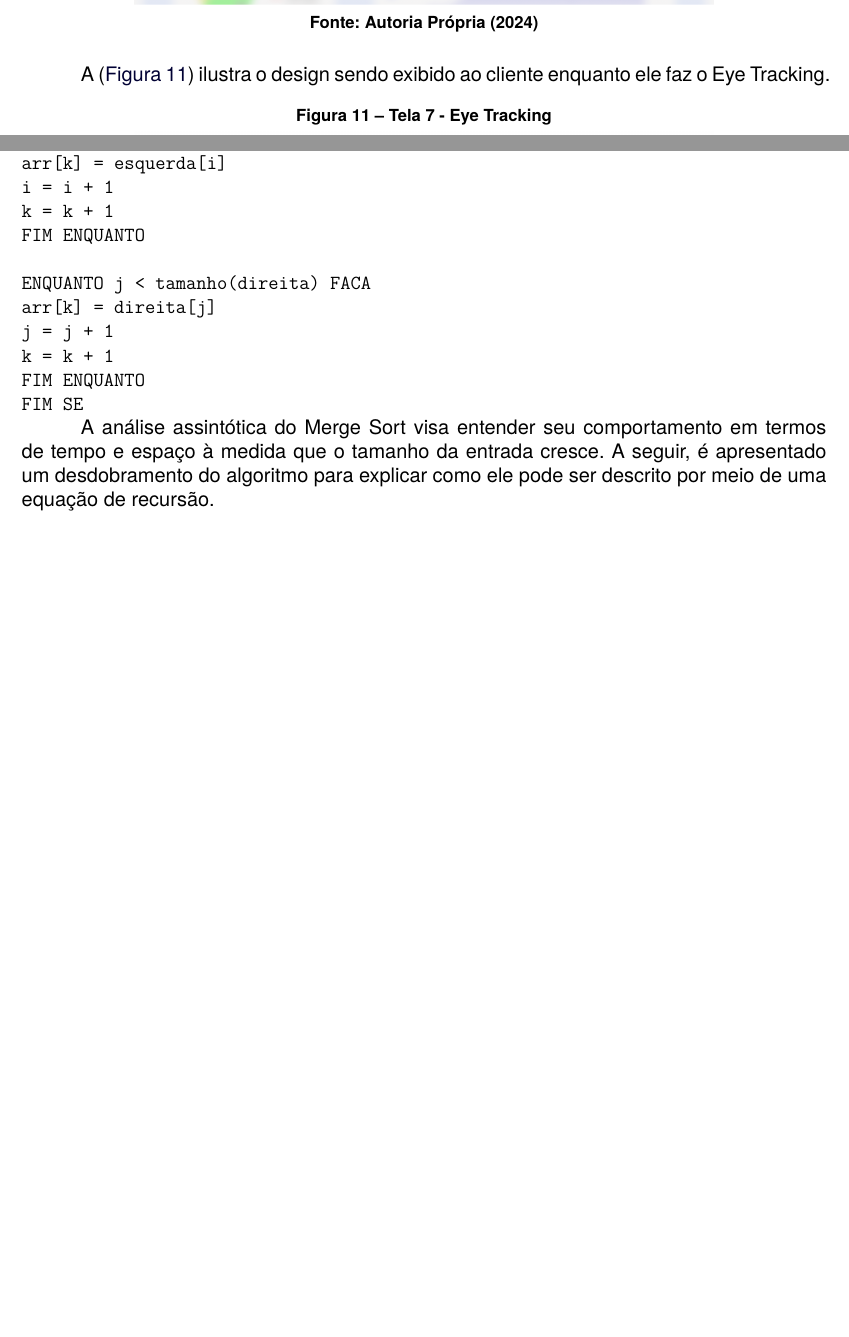
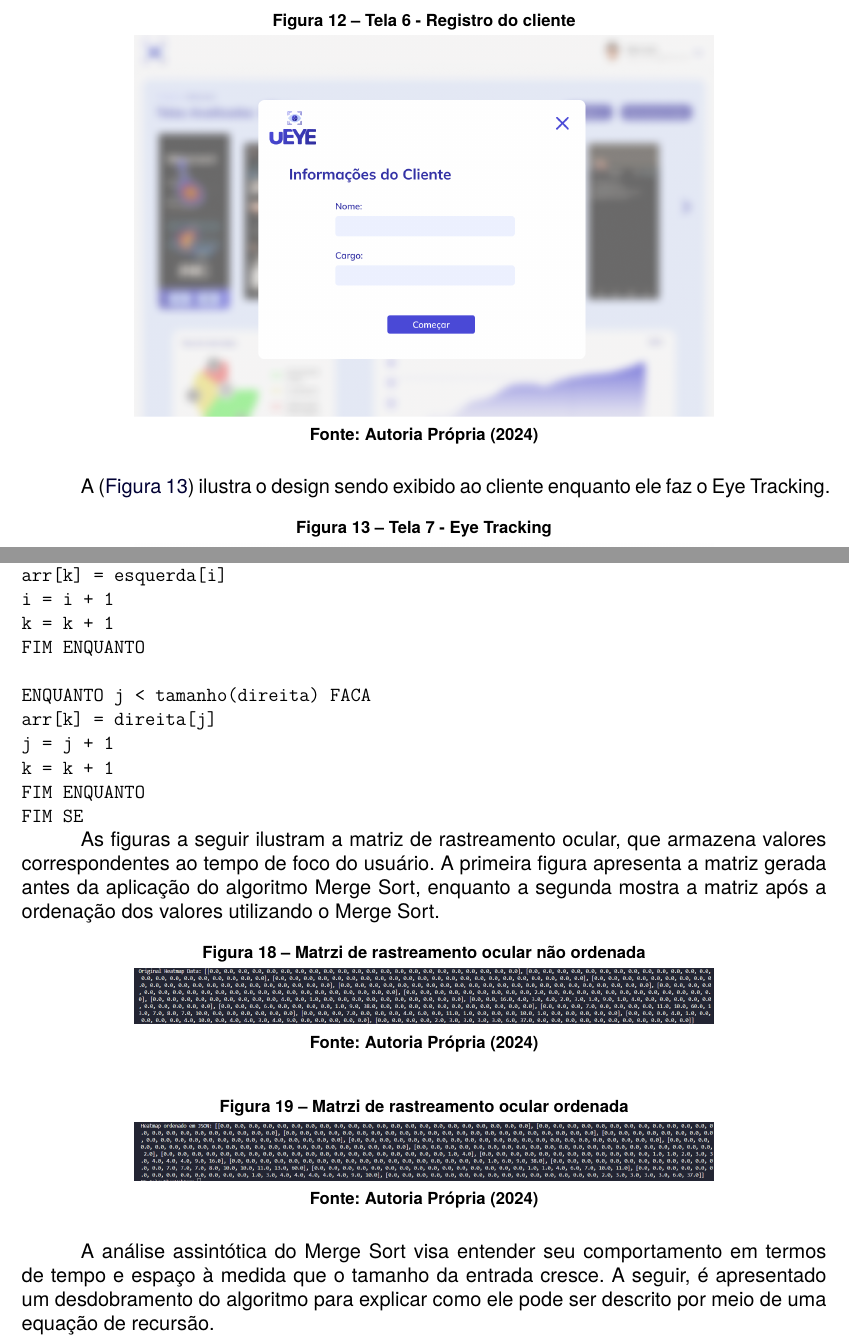
Before and after one commit to arthurfudali/artigo-latex, a LaTeX document (f299-template-pi-paper/fatec-template.tex, which reads f299-template-pi-paper/Topicos/resultados.tex): two parts of pages 16 and 20 of 23 before the commit and two parts of pages 17 and 21 of 25 after it, joined at a grey line, cut at the place of the change, the shorter picture padded with empty space. Compiled offline with XeLaTeX; a missing font is replaced by an installed copy or a similar font.

```diff
--- a/f299-template-pi-paper/Topicos/resultados.tex
+++ b/f299-template-pi-paper/Topicos/resultados.tex
@@ -218,6 +245,25 @@
 \texttt{    FIM ENQUANTO}\\
 \texttt{FIM SE}
 
+As figuras a seguir ilustram a matriz de rastreamento ocular, que armazena valores correspondentes ao tempo de foco do usuário. A primeira figura apresenta a matriz gerada antes da aplicação do algoritmo Merge Sort, enquanto a segunda mostra a matriz após a ordenação dos valores utilizando o Merge Sort.
+
+\begin{figure}[H]
+    \centering
+    \caption{Matrzi de rastreamento ocular não ordenada}%
+    \label{fig:pg-mergesort}
+    \includegraphics[width=0.72\linewidth]{Illustrations/desordenado.png}
+    \SourceOrNote{Autoria Própria (2024)}
+\end{figure}
+
+\begin{figure}[H]
+    \centering
+    \caption{Matrzi de rastreamento ocular ordenada}%
+    \label{fig:pg-mergesort2}
+    \includegraphics[width=0.72\linewidth]{Illustrations/ordenado.png}
+    \SourceOrNote{Autoria Própria (2024)}
+\end{figure}
+
+
 A análise assintótica do Merge Sort visa entender seu comportamento em termos de tempo e espaço à medida que o tamanho da entrada cresce. A seguir, é apresentado um desdobramento do algoritmo para explicar como ele pode ser descrito por meio de uma equação de recursão.
 
 \begin{itemize}
```
Also changed, not shown: f299-template-pi-paper/Illustrations/desordenado.png (added), f299-template-pi-paper/Illustrations/fachada-fatec.jpg (deleted), f299-template-pi-paper/Illustrations/fcht-ex-algorithm.png (deleted), f299-template-pi-paper/Illustrations/grph-example.png (deleted), f299-template-pi-paper/Illustrations/ordenado.png (added), f299-template-pi-paper/Illustrations/python1.png (added), f299-template-pi-paper/Illustrations/python2.png (added), f299-template-pi-paper/Topicos/resultados.tex (27 more changed lines), 6 other files.
